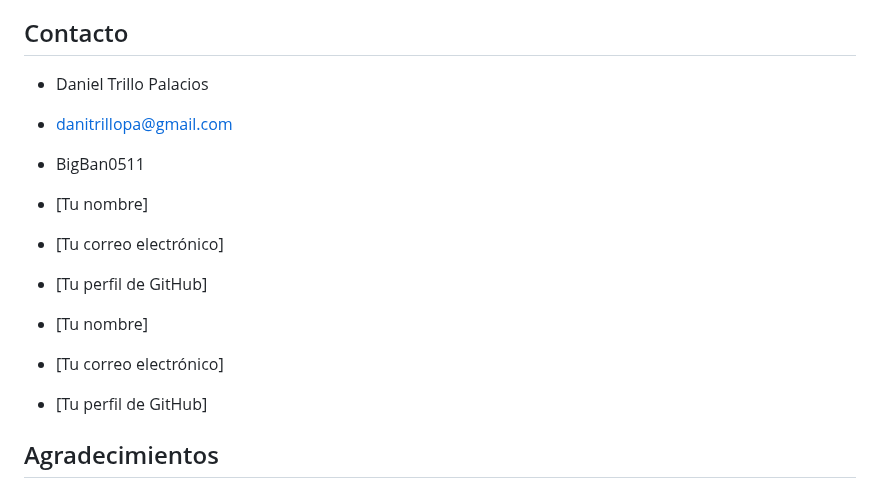
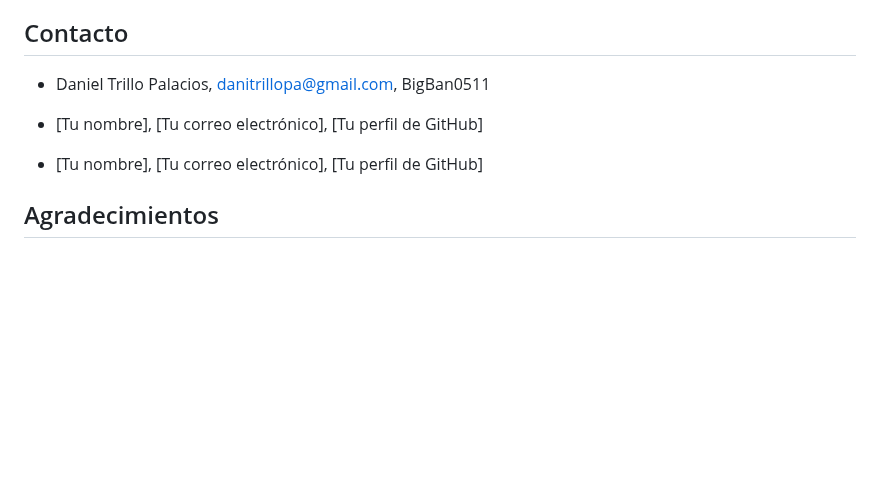
Before and after one commit to BigBan0511/ProyectoDAMGuardias, a Markdown page: README.md, the part around the change. GitHub-like rendering; blank space fills up the shorter version.

```diff
--- a/README.md
+++ b/README.md
@@ -78,19 +78,11 @@ Este proyecto está bajo la licencia [Nombre de la licencia] (le podemos poner l
 
 ## Contacto
 
-* Daniel Trillo Palacios
-* danitrillopa@gmail.com
-* BigBan0511
+* Daniel Trillo Palacios, danitrillopa@gmail.com, BigBan0511
 
+* [Tu nombre], [Tu correo electrónico], [Tu perfil de GitHub]
 
-* [Tu nombre]
-* [Tu correo electrónico]
-* [Tu perfil de GitHub]
-
-
-* [Tu nombre]
-* [Tu correo electrónico]
-* [Tu perfil de GitHub]
+* [Tu nombre], [Tu correo electrónico], [Tu perfil de GitHub]
 
 ## Agradecimientos
 
```
